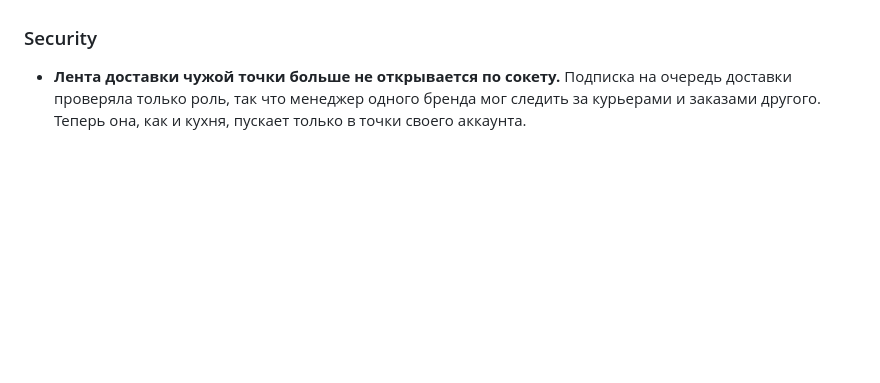
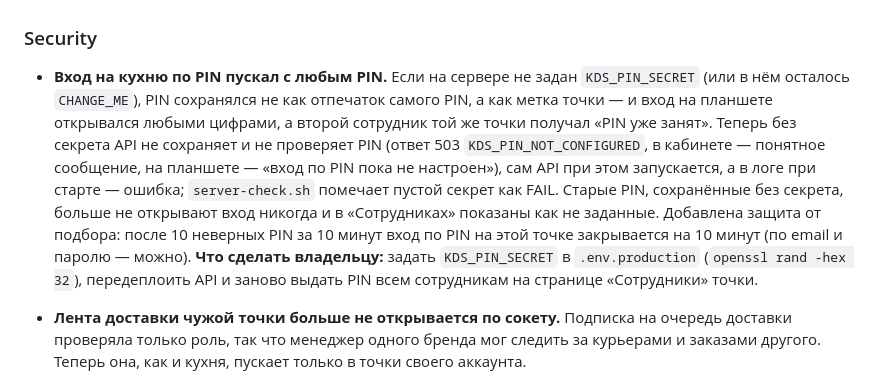
Before and after one commit to damaskin/takeAway, a Markdown page: docs/CHANGELOG.md, the part around the change. Drawn GitHub-style; blank space fills up the shorter version.

Commit message:
docs(docs): changelog entry for the kitchen PIN fix
Co-Authored-By: Claude Opus 5.5 <noreply@anthropic.com>

```diff
--- a/docs/CHANGELOG.md
+++ b/docs/CHANGELOG.md
@@ -82,6 +82,7 @@
 
 ### Security
 
+- **Вход на кухню по PIN пускал с любым PIN.** Если на сервере не задан `KDS_PIN_SECRET` (или в нём осталось `CHANGE_ME`), PIN сохранялся не как отпечаток самого PIN, а как метка точки — и вход на планшете открывался любыми цифрами, а второй сотрудник той же точки получал «PIN уже занят». Теперь без секрета API не сохраняет и не проверяет PIN (ответ 503 `KDS_PIN_NOT_CONFIGURED`, в кабинете — понятное сообщение, на планшете — «вход по PIN пока не настроен»), сам API при этом запускается, а в логе при старте — ошибка; `server-check.sh` помечает пустой секрет как FAIL. Старые PIN, сохранённые без секрета, больше не открывают вход никогда и в «Сотрудниках» показаны как не заданные. Добавлена защита от подбора: после 10 неверных PIN за 10 минут вход по PIN на этой точке закрывается на 10 минут (по email и паролю — можно). **Что сделать владельцу:** задать `KDS_PIN_SECRET` в `.env.production` (`openssl rand -hex 32`), передеплоить API и заново выдать PIN всем сотрудникам на странице «Сотрудники» точки.
 - **Лента доставки чужой точки больше не открывается по сокету.** Подписка на очередь доставки проверяла только роль, так что менеджер одного бренда мог следить за курьерами и заказами другого. Теперь она, как и кухня, пускает только в точки своего аккаунта.
 - **Владелец одного бренда видел кухню, заказы и аналитику других брендов.** Скоуп точек выдавал `BRAND_ADMIN` «все точки платформы», поэтому владелец кофейни мог открыть KDS чужой точки, подписаться на её заказы через сокет, назначать курьеров и видеть выручку всей сети на дашборде. Теперь владелец видит только точки своих брендов, менеджер и кухня — только назначенные; проверка стоит во всех маршрутах точки, в KDS-сокете, у курьеров, в доставке и в аналитике. Заодно закрыты запись в чужой бренд через `brandId` в теле запроса и привязка товара к категории другого бренда, а менеджер больше не может выдавать PIN и приглашать сотрудников на точки, к которым не назначен.
 - **Токены больше не пишутся в логи API.** Каждая строка лога запроса содержала заголовок `Authorization` целиком — рабочий access-токен клиента или сотрудника — а также cookies; всё это уходило туда же, куда уходят логи. Теперь pino вырезает `authorization`, `cookie`, `stripe-signature` и `set-cookie` до записи, остальная строка остаётся как была.
```
